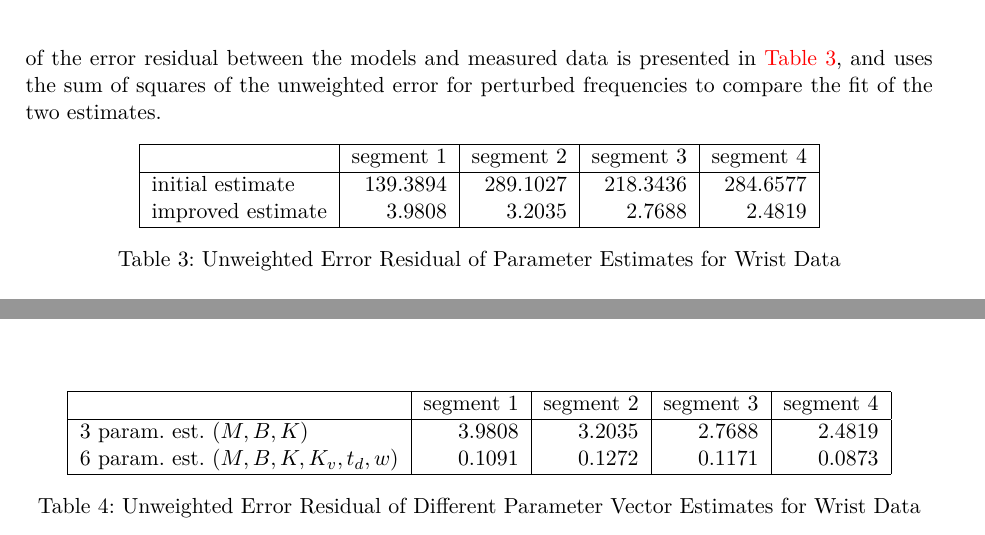
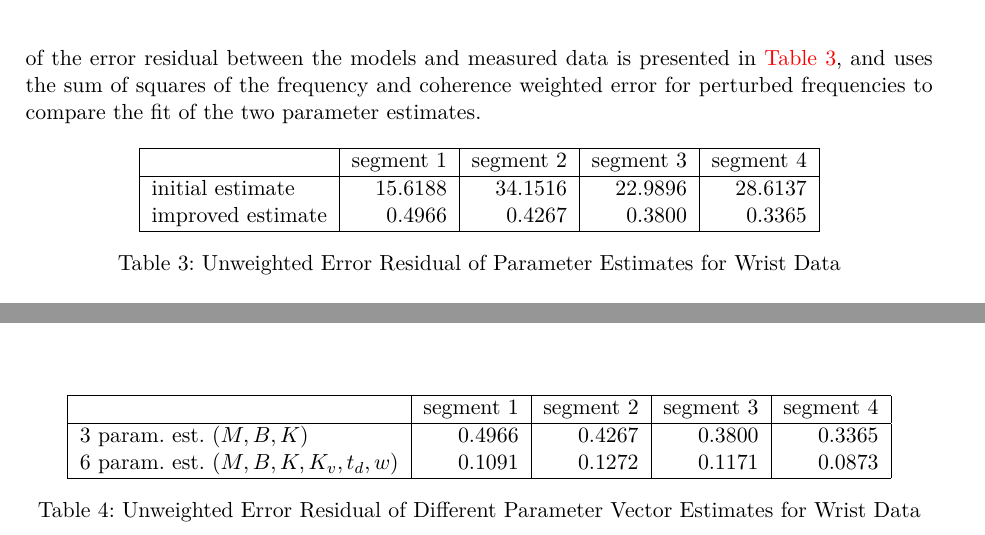
Before and after one commit to oliverlee/sipe, a LaTeX problem sheet (assignments/4/tex/assignment4.tex): two parts of pages 9 and 12 of 12, joined at a grey line, cut so that both start at the same text. Compiled offline with pdfLaTeX.

Commit message:
A4.2 Fix error residual calculation for parameter estimates
Use frequency and coherence weighing in all error residual calculations.

```diff
--- a/assignments/4/tex/assignment4.tex
+++ b/assignments/4/tex/assignment4.tex
@@ -355,8 +355,9 @@ for parameter estimation results in a better parameter estimates; the improved
 model has a better fit with the measured data. The frequency response of the
 model with improved estimates is displayed in \autoref{fig:mckfrf}. Comparison
 of the error residual between the models and measured data is presented in
-\autoref{tab:mckerr}, and uses the sum of squares of the unweighted error for
-perturbed frequencies to compare the fit of the two estimates.
+\autoref{tab:mckerr}, and uses the sum of squares of the frequency and
+coherence weighted error for perturbed frequencies to compare the fit of the
+two parameter estimates.
 
 \begin{table}[hb]
     \centering
@@ -364,8 +365,8 @@ perturbed frequencies to compare the fit of the two estimates.
         \hline
         \nonumber & segment 1 & segment 2 & segment 3 & segment 4 \\
         \hline
-        initial estimate & $139.3894$ & $289.1027$ & $218.3436$ & $284.6577$ \\
-        improved estimate & $3.9808$ & $3.2035$ & $2.7688$ & $2.4819$ \\
+        initial estimate & $15.6188$ & $34.1516$ & $22.9896$ & $28.6137$ \\
+        improved estimate & $0.4966$ & $0.4267$ & $0.3800$ & $0.3365$ \\
         \hline
     \end{tabular}
     \caption{Unweighted Error Residual of Parameter Estimates for Wrist Data}
@@ -442,7 +443,7 @@ for calculation of the error residual.
         \nonumber & segment 1 & segment 2 & segment 3 & segment 4 \\
         \hline
         3 param. est. $(M, B, K)$ &
-            $3.9808$ & $3.2035$ & $2.7688$ & $2.4819$ \\
+            $0.4966$ & $0.4267$ & $0.3800$ & $0.3365$ \\
         6 param. est. $(M, B, K, K_v, t_d, w)$ &
             $0.1091$ & $0.1272$ & $0.1171$ & $0.0873$ \\
         \hline
```
Also changed, not shown: assignments/4/tex/assignment4.tex (4 more changed lines), 1 other file.
